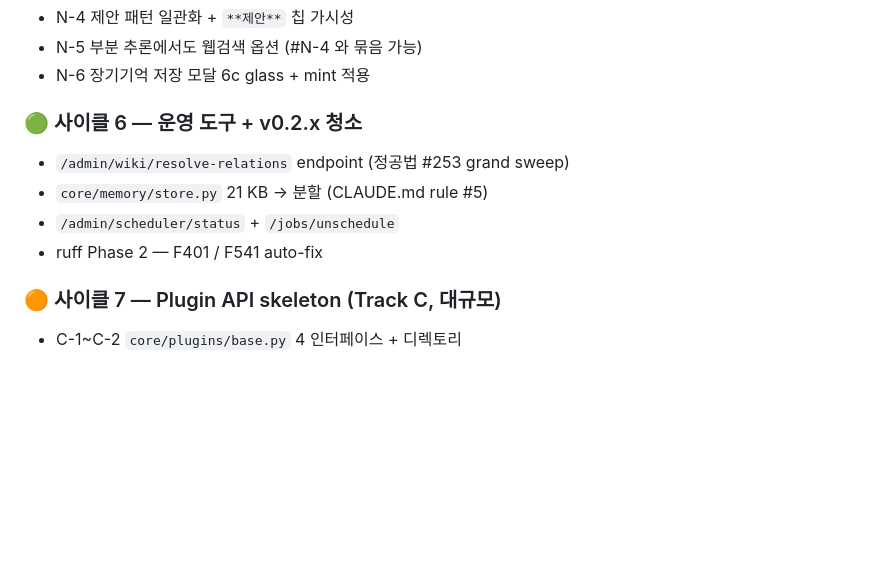
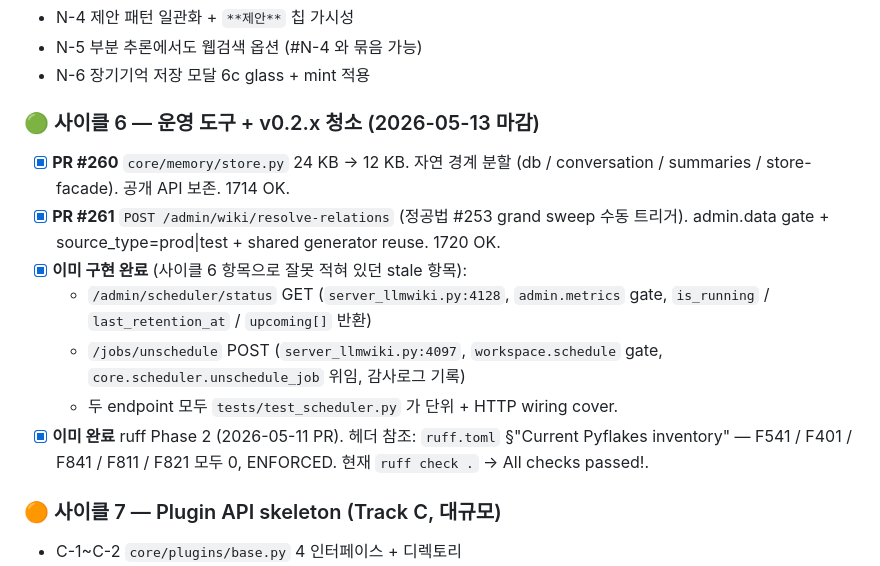
Before and after one commit to 222315AIS/James-RAG-Evol, a Markdown page: docs/handovers/v0.3.0-platform-track.md, the part around the change. Rendered like a GitHub page; blank space fills up the shorter version.

Commit message:
docs(handover): mark v0.3 사이클 6 closed + flag stale items (#262)
사이클 6 작업 진척 정리:
- PR #260 머지 대기 (memory/store.py 24→12 KB 분할)
- PR #261 머지 대기 (POST /admin/wiki/resolve-relations)
- /admin/scheduler/status + /jobs/unschedule 이미 구현 완료
  (server_llmwiki.py:4128 / :4097, W8-D follow-up PR, test_scheduler.py 커버)
- ruff Phase 2 (F401 / F541) 이미 완료 (2026-05-11 PR, ruff.toml 헤더 참조)
  현재 `ruff check .` → All checks passed!

후자 두 항목은 핸드오버에 stale 로 남아 있었음 — 사이클 6 진행 중
확인 후 해당 표시 갱신. v0.3 진입 직전 빠르게 작성된 핸드오버의 자연
오차로 추정.

Co-authored-by: Claude Opus 4.7 (1M context) <noreply@anthropic.com>

```diff
--- a/docs/handovers/v0.3.0-platform-track.md
+++ b/docs/handovers/v0.3.0-platform-track.md
@@ -67,11 +67,22 @@
 - N-5 부분 추론에서도 웹검색 옵션 (#N-4 와 묶음 가능)
 - N-6 장기기억 저장 모달 6c glass + mint 적용
 
-### 🟢 사이클 6 — 운영 도구 + v0.2.x 청소
-- `/admin/wiki/resolve-relations` endpoint (정공법 #253 grand sweep)
-- `core/memory/store.py` 21 KB → 분할 (CLAUDE.md rule #5)
-- `/admin/scheduler/status` + `/jobs/unschedule`
-- ruff Phase 2 — F401 / F541 auto-fix
+### 🟢 사이클 6 — 운영 도구 + v0.2.x 청소 (2026-05-13 마감)
+- [x] **PR #260** `core/memory/store.py` 24 KB → 12 KB. 자연 경계 분할
+  (db / conversation / summaries / store-facade). 공개 API 보존. 1714 OK.
+- [x] **PR #261** `POST /admin/wiki/resolve-relations` (정공법 #253 grand sweep
+  수동 트리거). admin.data gate + source_type=prod|test + shared generator
+  reuse. 1720 OK.
+- [x] **이미 구현 완료** (사이클 6 항목으로 잘못 적혀 있던 stale 항목):
+  - `/admin/scheduler/status` GET (`server_llmwiki.py:4128`,
+    `admin.metrics` gate, `is_running` / `last_retention_at` / `upcoming[]` 반환)
+  - `/jobs/unschedule` POST (`server_llmwiki.py:4097`,
+    `workspace.schedule` gate, `core.scheduler.unschedule_job` 위임,
+    감사로그 기록)
+  - 두 endpoint 모두 `tests/test_scheduler.py` 가 단위 + HTTP wiring cover.
+- [x] **이미 완료** ruff Phase 2 (2026-05-11 PR). 헤더 참조: `ruff.toml`
+  §"Current Pyflakes inventory" — F541 / F401 / F841 / F811 / F821 모두 0,
+  ENFORCED. 현재 `ruff check .` → All checks passed!.
 
 ### 🟠 사이클 7 — Plugin API skeleton (Track C, 대규모)
 - C-1~C-2 `core/plugins/base.py` 4 인터페이스 + 디렉토리
```
